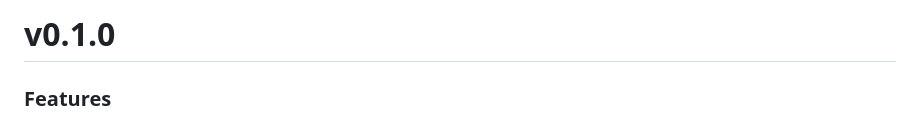
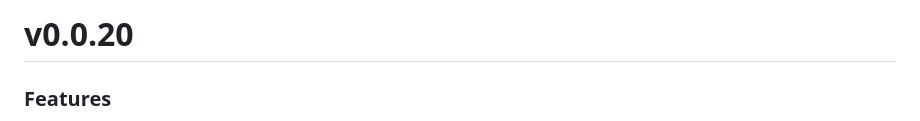
Before and after one commit to full-bars/URWebDash, a Markdown page: releases/RELEASE_NOTES.md, the part around the change. Rendered like a GitHub page.

Commit message:
call this release v0.0.20
the data path adds no visible feature, so it belongs in a patch release
rather than a minor bump.

```diff
--- a/releases/RELEASE_NOTES.md
+++ b/releases/RELEASE_NOTES.md
@@ -1,4 +1,4 @@
-# v0.1.0
+# v0.0.20
 
 ### Features
 
```
Also changed, not shown: CHANGELOG.md (+1 -1 lines).
